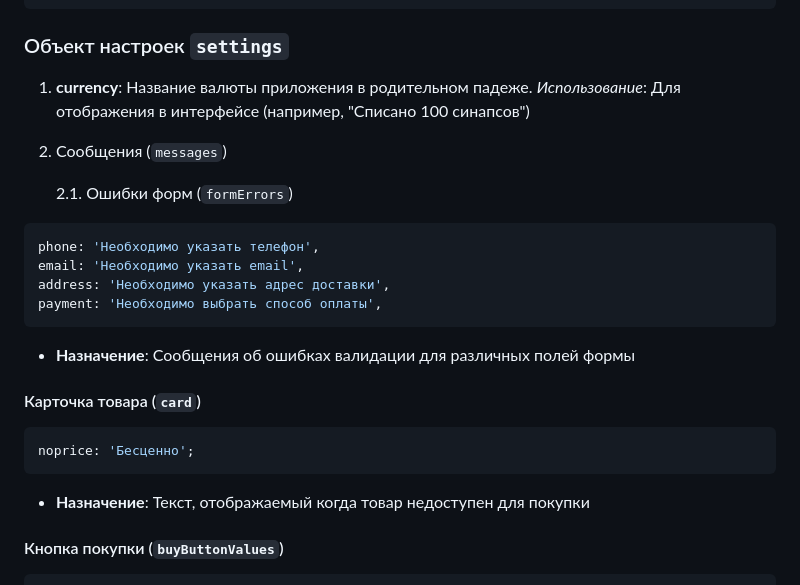
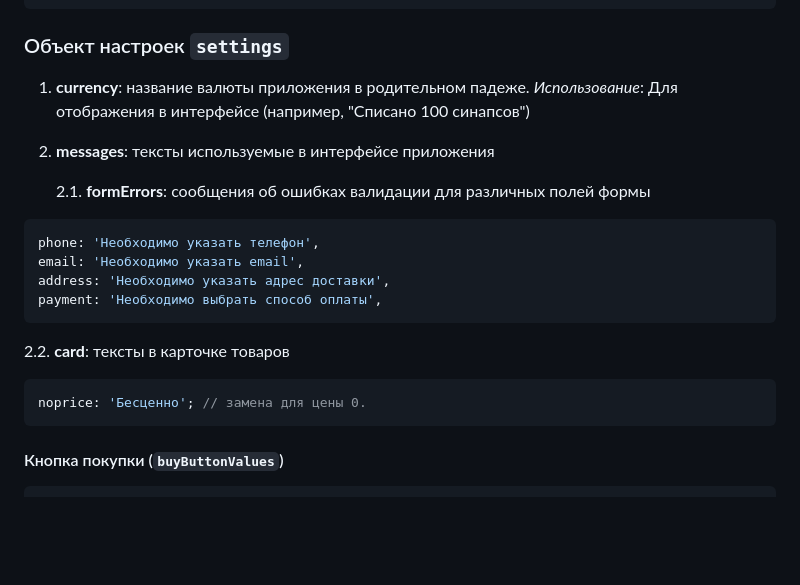
Before and after one commit to asprokofyev/web-larek-frontend, a Markdown page: README.md, the part around the change. GitHub-like rendering; blank space fills up the shorter version.

Commit message:
пишу документацию

````diff
--- a/README.md
+++ b/README.md
@@ -86,12 +86,12 @@ export const CDN_URL = `${process.env.API_ORIGIN}/content/weblarek`;
 
 ### Объект настроек `settings`
 
-1. **currency**: Название валюты приложения в родительном падеже.
+1. **currency**: название валюты приложения в родительном падеже.
    _Использование_: Для отображения в интерфейсе (например, "Списано 100 синапсов")
 
-2. Сообщения (`messages`)
+2. **messages**: тексты используемые в интерфейсе приложения
 
-   2.1. Ошибки форм (`formErrors`)
+   2.1. **formErrors**: сообщения об ошибках валидации для различных полей формы
 
 ```typescript
 phone: 'Необходимо указать телефон',
@@ -100,15 +100,11 @@ address: 'Необходимо указать адрес доставки',
 payment: 'Необходимо выбрать способ оплаты',
 ```
 
-- **Назначение**: Сообщения об ошибках валидации для различных полей формы
-
-#### Карточка товара (`card`)
+2.2. **card**: тексты в карточке товаров
 
 ```typescript
-noprice: 'Бесценно';
+noprice: 'Бесценно'; // замена для цены 0.
 ```
-
-- **Назначение**: Текст, отображаемый когда товар недоступен для покупки
 
 #### Кнопка покупки (`buyButtonValues`)
 
````
